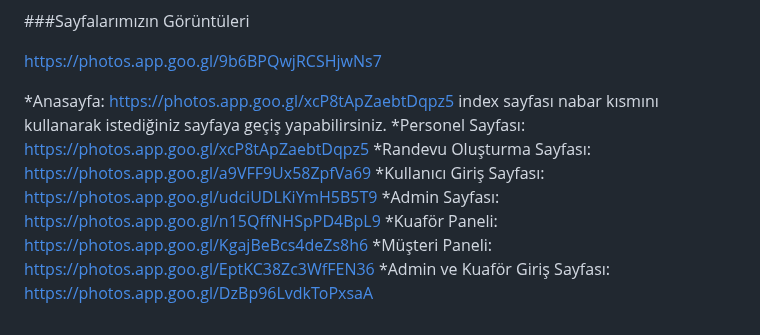
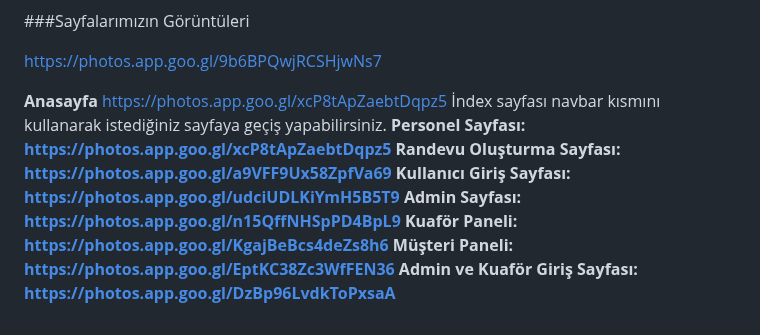
Before and after one commit to merveKahramann/Hairdresser_Appointment_System, a Markdown page: README.md, the part around the change. Rendered like a GitHub page.

```diff
--- a/README.md
+++ b/README.md
@@ -70,12 +70,13 @@ Aşağıdaki kılavuzlar bazı özelliklerin somut olarak nasıl kullanılacağ
 https://photos.app.goo.gl/9b6BPQwjRCSHjwNs7
 
 
- *Anasayfa: https://photos.app.goo.gl/xcP8tApZaebtDqpz5
- index sayfası nabar kısmını kullanarak istediğiniz sayfaya geçiş yapabilirsiniz.
- *Personel Sayfası: https://photos.app.goo.gl/xcP8tApZaebtDqpz5
- *Randevu Oluşturma Sayfası: https://photos.app.goo.gl/a9VFF9Ux58ZpfVa69
- *Kullanıcı Giriş Sayfası: https://photos.app.goo.gl/udciUDLKiYmH5B5T9
- *Admin Sayfası: https://photos.app.goo.gl/n15QffNHSpPD4BpL9
- *Kuaför Paneli: https://photos.app.goo.gl/KgajBeBcs4deZs8h6
- *Müşteri Paneli: https://photos.app.goo.gl/EptKC38Zc3WfFEN36
- *Admin ve Kuaför Giriş Sayfası: https://photos.app.goo.gl/DzBp96LvdkToPxsaA
+**Anasayfa**
+https://photos.app.goo.gl/xcP8tApZaebtDqpz5
+   İndex sayfası navbar kısmını kullanarak istediğiniz sayfaya geçiş yapabilirsiniz.
+**Personel Sayfası: https://photos.app.goo.gl/xcP8tApZaebtDqpz5**
+**Randevu Oluşturma Sayfası: https://photos.app.goo.gl/a9VFF9Ux58ZpfVa69**
+**Kullanıcı Giriş Sayfası: https://photos.app.goo.gl/udciUDLKiYmH5B5T9**
+**Admin Sayfası: https://photos.app.goo.gl/n15QffNHSpPD4BpL9**
+**Kuaför Paneli: https://photos.app.goo.gl/KgajBeBcs4deZs8h6**
+**Müşteri Paneli: https://photos.app.goo.gl/EptKC38Zc3WfFEN36**
+**Admin ve Kuaför Giriş Sayfası: https://photos.app.goo.gl/DzBp96LvdkToPxsaA**
```
